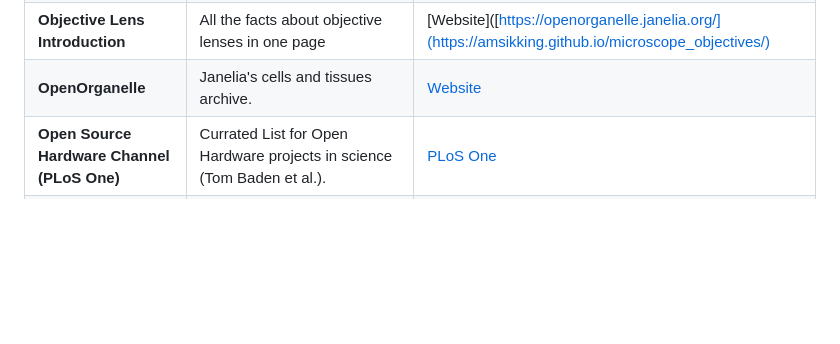
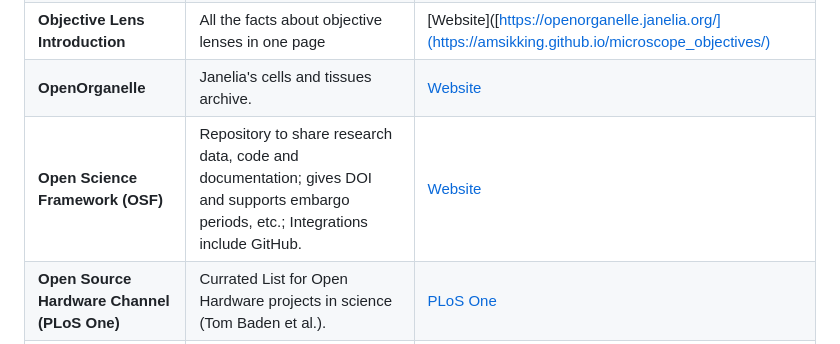
Before and after one commit to HohlbeinLab/OpenMicroscopy, a Markdown page: src/OM_Repositories.md, the part around the change. Drawn GitHub-style; blank space fills up the shorter version.

Commit message:
Update OM_Repositories.md
Add OSF

```diff
--- a/src/OM_Repositories.md
+++ b/src/OM_Repositories.md
@@ -16,6 +16,7 @@
 | **Image Data Resource (IDR)** | A public repository of image datasets from published scientific studies, where the community can submit, search and access high-quality bio-image data. |[Website](https://idr.openmicroscopy.org/) |
 | **Objective Lens Introduction**  | All the facts about objective lenses in one page | [Website]([https://openorganelle.janelia.org/](https://amsikking.github.io/microscope_objectives/) |
 | **OpenOrganelle**  | Janelia's cells and tissues archive. | [Website](https://openorganelle.janelia.org/) |
+| **Open Science Framework (OSF)**  | Repository to share research data, code and documentation; gives DOI and supports embargo periods, etc.; Integrations include GitHub. | [Website](https://osf.io) |
 | **Open Source Hardware Channel (PLoS One)**  | Currated List for Open Hardware projects in science (Tom Baden et al.). | [PLoS One](https://journals.plos.org/plosone/browse/open_source_hardware) |
 | **Protocols.io** | A secure platform for developing and sharing reproducible methods.  |[Website](https://www.protocols.io/)|
 | **Wikimedia Commons** | Category:Light microscopy micrographs.  | [Website](https://commons.m.wikimedia.org/wiki/Category:Light_microscopy_micrographs)  |
```
